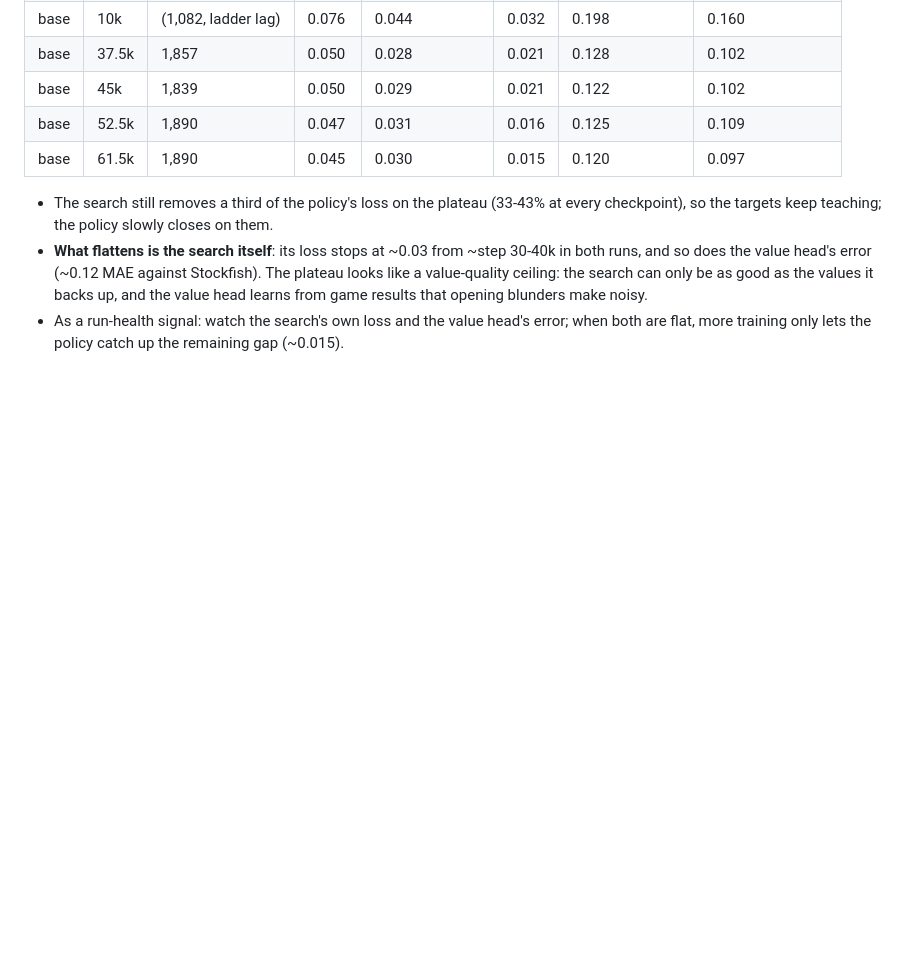
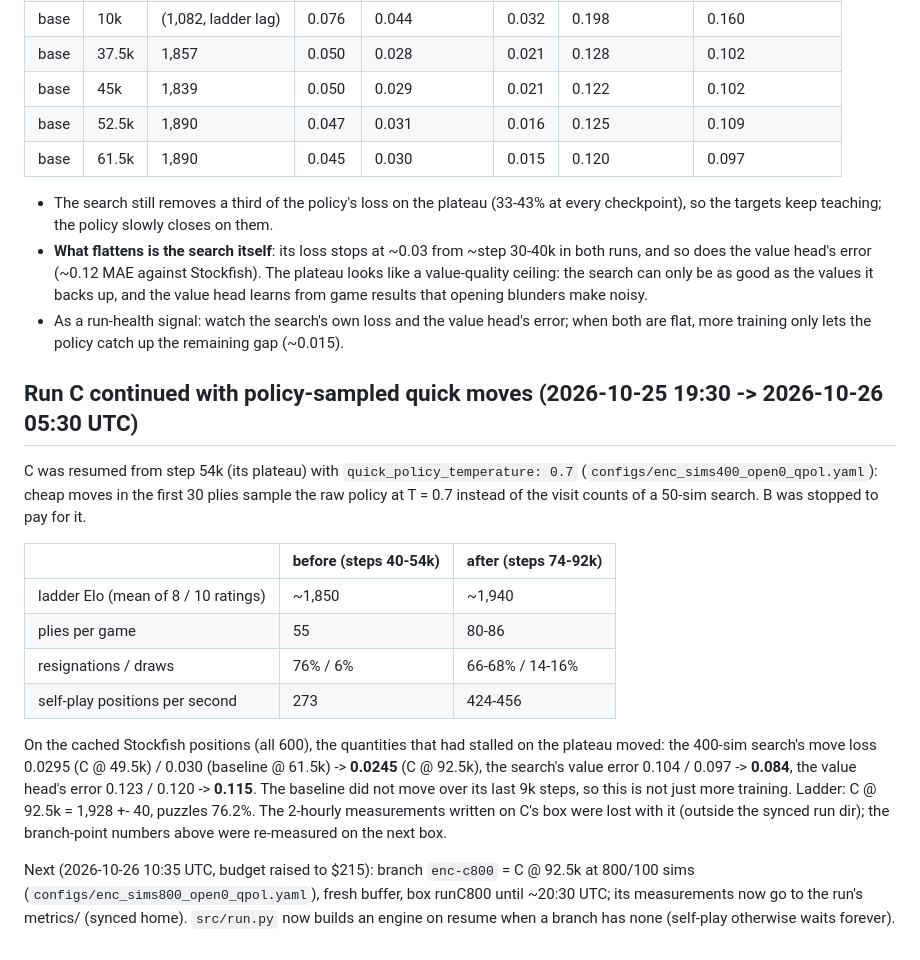
Before and after one commit to maxlegrec1/ChessRL, a Markdown page: docs/NEXT_ROUND.md, the part around the change. Rendered like a GitHub page; blank space fills up the shorter version.

Commit message:
Lab log: run C after the quick-move sampling switch; the 800-sim branch
Co-Authored-By: Claude Opus 5.5 (1M context) <noreply@anthropic.com>

```diff
--- a/docs/NEXT_ROUND.md
+++ b/docs/NEXT_ROUND.md
@@ -639,3 +639,29 @@ This also explains run B (sampling all game from the same visit counts).
   and the value head learns from game results that opening blunders make noisy.
 - As a run-health signal: watch the search's own loss and the value head's error; when both
   are flat, more training only lets the policy catch up the remaining gap (~0.015).
+
+## Run C continued with policy-sampled quick moves (2026-10-25 19:30 -> 2026-10-26 05:30 UTC)
+
+C was resumed from step 54k (its plateau) with `quick_policy_temperature: 0.7`
+(`configs/enc_sims400_open0_qpol.yaml`): cheap moves in the first 30 plies sample the raw
+policy at T = 0.7 instead of the visit counts of a 50-sim search. B was stopped to pay for it.
+
+| | before (steps 40-54k) | after (steps 74-92k) |
+|---|---|---|
+| ladder Elo (mean of 8 / 10 ratings) | ~1,850 | ~1,940 |
+| plies per game | 55 | 80-86 |
+| resignations / draws | 76% / 6% | 66-68% / 14-16% |
+| self-play positions per second | 273 | 424-456 |
+
+On the cached Stockfish positions (all 600), the quantities that had stalled on the plateau
+moved: the 400-sim search's move loss 0.0295 (C @ 49.5k) / 0.030 (baseline @ 61.5k) ->
+**0.0245** (C @ 92.5k), the search's value error 0.104 / 0.097 -> **0.084**, the value head's
+error 0.123 / 0.120 -> **0.115**. The baseline did not move over its last 9k steps, so this is
+not just more training. Ladder: C @ 92.5k = 1,928 +- 40, puzzles 76.2%. The 2-hourly
+measurements written on C's box were lost with it (outside the synced run dir); the
+branch-point numbers above were re-measured on the next box.
+
+Next (2026-10-26 10:35 UTC, budget raised to $215): branch `enc-c800` = C @ 92.5k at
+800/100 sims (`configs/enc_sims800_open0_qpol.yaml`), fresh buffer, box runC800 until
+~20:30 UTC; its measurements now go to the run's metrics/ (synced home). `src/run.py` now
+builds an engine on resume when a branch has none (self-play otherwise waits forever).
```
